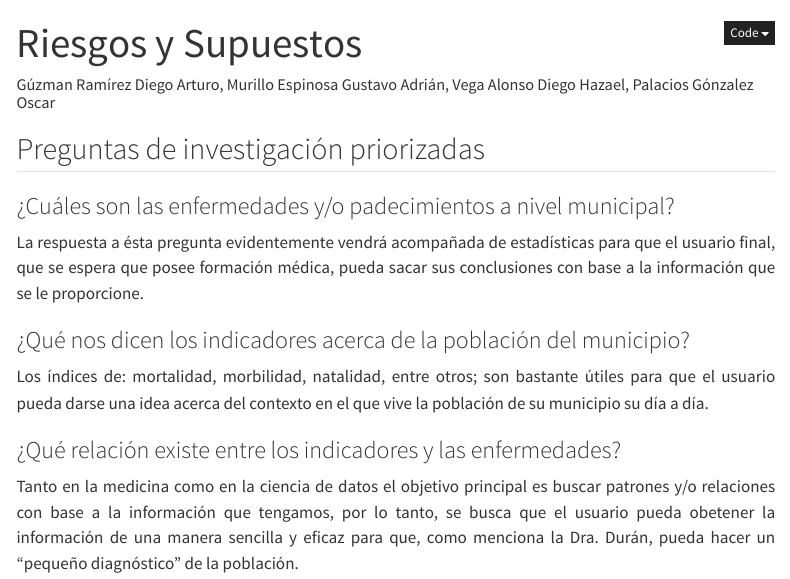
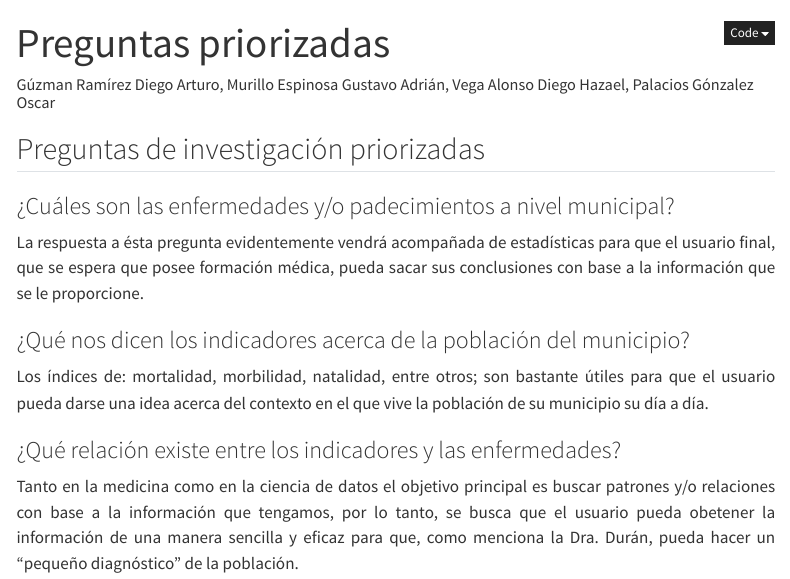
Before and after one commit to diego-ramirez12/Proyecto_Mineria_Datos, a Quarto document (entregas/E0_comprension_negocio/preguntas.qmd): the page in a window 1100 px wide, from its top. Rendered offline with R 4.5, knitr and Pandoc in place of Quarto, with nearby package versions; menus at the side of the page are left out.

Commit message:
Ultima Correcion

```diff
--- a/entregas/E0_comprension_negocio/preguntas.qmd
+++ b/entregas/E0_comprension_negocio/preguntas.qmd
@@ -1,5 +1,5 @@
 ---
-title: "Riesgos y Supuestos"
+title: "Preguntas priorizadas"
 author: "Gúzman Ramírez Diego Arturo,
 Murillo Espinosa Gustavo Adrián,
 Vega Alonso Diego Hazael,
```
Also changed, not shown: docs/search.json, 7 other files.
